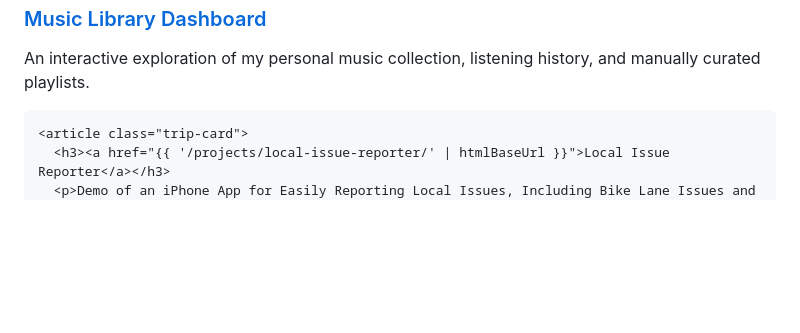
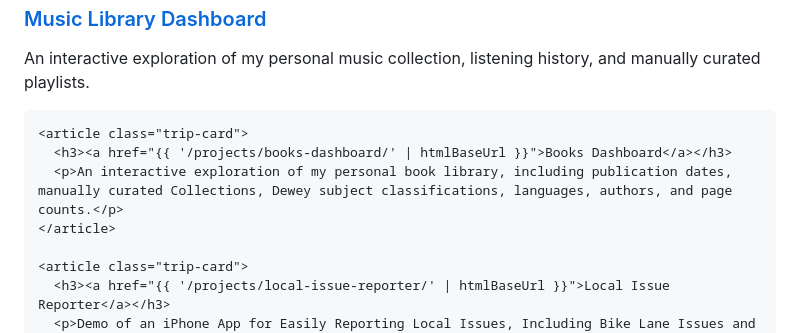
Before and after one commit to Colm51/Website_Pilot, a Markdown page: Text/Projects.md, the part around the change. Drawn GitHub-style; blank space fills up the shorter version.

Commit message:
added books dashboard

```diff
--- a/Text/Projects.md
+++ b/Text/Projects.md
@@ -19,6 +19,11 @@ isProjects: true
     <article class="trip-card">
       <h3><a href="{{ '/projects/music-library-dashboard/' | htmlBaseUrl }}">Music Library Dashboard</a></h3>
       <p>An interactive exploration of my personal music collection, listening history, and manually curated playlists.</p>
+    </article>
+
+    <article class="trip-card">
+      <h3><a href="{{ '/projects/books-dashboard/' | htmlBaseUrl }}">Books Dashboard</a></h3>
+      <p>An interactive exploration of my personal book library, including publication dates, manually curated Collections, Dewey subject classifications, languages, authors, and page counts.</p>
     </article>
 
     <article class="trip-card">
```
Also changed, not shown: Text/BooksDashboard.md (added, +26 -0 lines).
